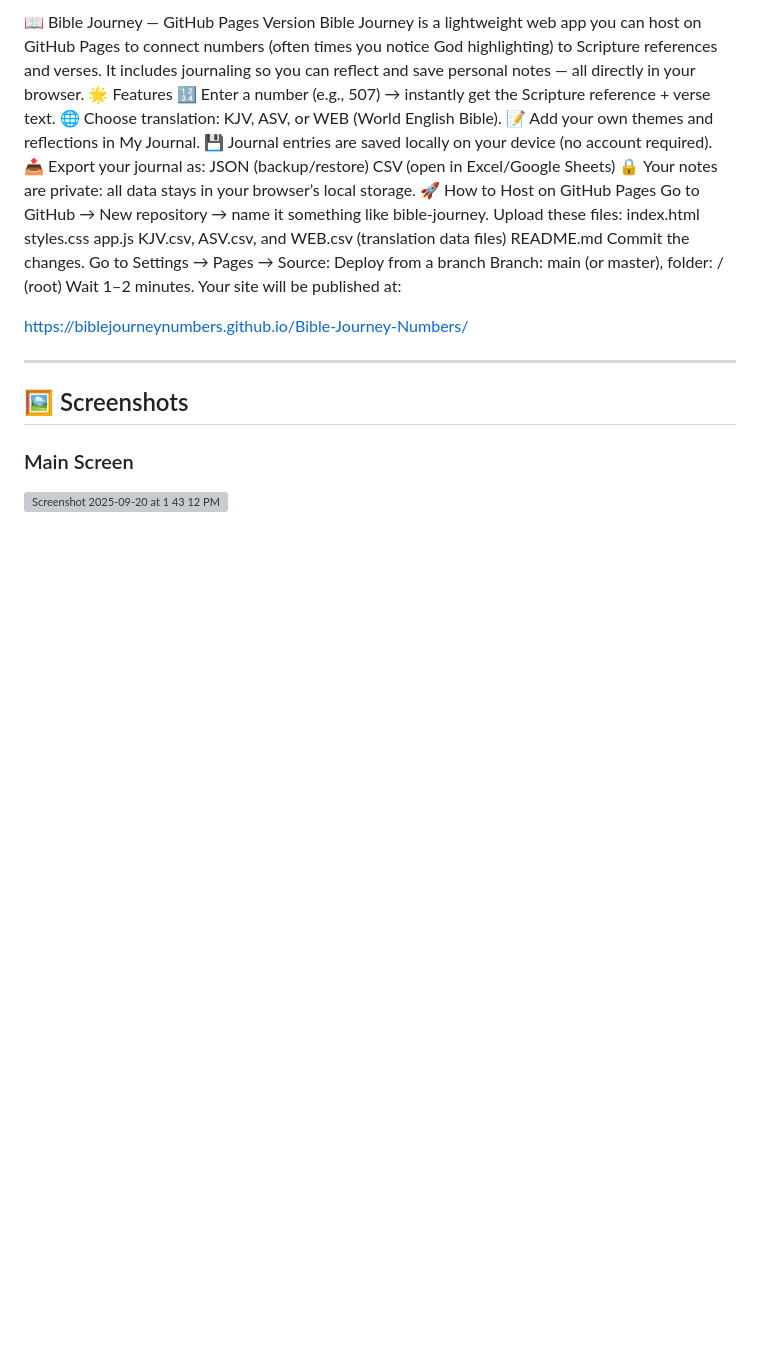
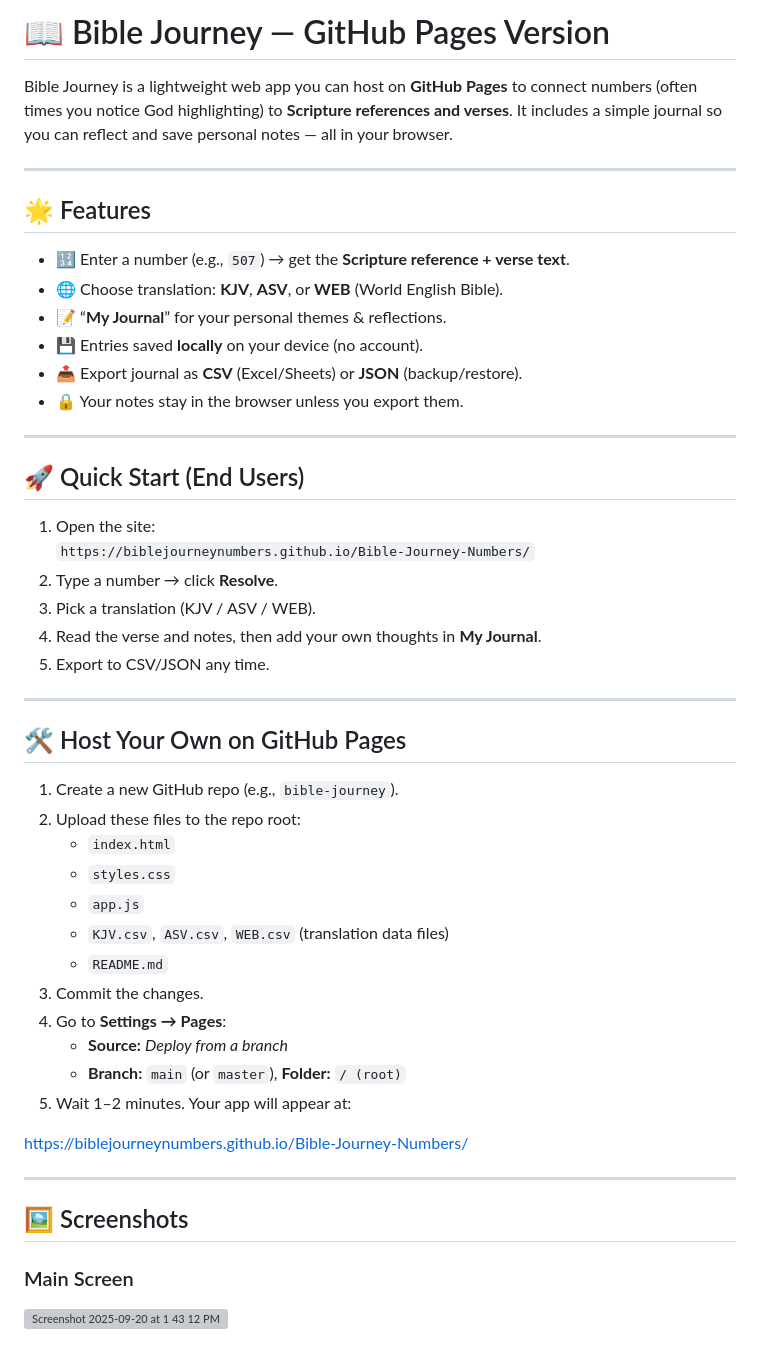
Before and after one commit to biblejourneynumbers/Bible-Journey-Numbers, a Markdown page: README.md, the part around the change printed below. Rendered like a GitHub page; blank space fills up the shorter version; grey boxes are pictures that could not be loaded.

```diff
--- a/README.md
+++ b/README.md
@@ -1,27 +1,46 @@
-📖 Bible Journey — GitHub Pages Version
-Bible Journey is a lightweight web app you can host on GitHub Pages to connect numbers (often times you notice God highlighting) to Scripture references and verses. It includes journaling so you can reflect and save personal notes — all directly in your browser.
-🌟 Features
-🔢 Enter a number (e.g., 507) → instantly get the Scripture reference + verse text.
-🌐 Choose translation: KJV, ASV, or WEB (World English Bible).
-📝 Add your own themes and reflections in My Journal.
-💾 Journal entries are saved locally on your device (no account required).
-📤 Export your journal as:
-JSON (backup/restore)
-CSV (open in Excel/Google Sheets)
-🔒 Your notes are private: all data stays in your browser’s local storage.
-🚀 How to Host on GitHub Pages
-Go to GitHub → New repository → name it something like bible-journey.
-Upload these files:
-index.html
-styles.css
-app.js
-KJV.csv, ASV.csv, and WEB.csv (translation data files)
-README.md
-Commit the changes.
-Go to Settings → Pages →
-Source: Deploy from a branch
-Branch: main (or master), folder: / (root)
-Wait 1–2 minutes. Your site will be published at:
+# 📖 Bible Journey — GitHub Pages Version
+
+Bible Journey is a lightweight web app you can host on **GitHub Pages** to connect numbers (often times you notice God highlighting) to **Scripture references and verses**. It includes a simple journal so you can reflect and save personal notes — all in your browser.
+
+---
+
+## 🌟 Features
+
+- 🔢 Enter a number (e.g., `507`) → get the **Scripture reference + verse text**.
+- 🌐 Choose translation: **KJV**, **ASV**, or **WEB** (World English Bible).
+- 📝 “**My Journal**” for your personal themes & reflections.
+- 💾 Entries saved **locally** on your device (no account).
+- 📤 Export journal as **CSV** (Excel/Sheets) or **JSON** (backup/restore).
+- 🔒 Your notes stay in the browser unless you export them.
+
+---
+
+## 🚀 Quick Start (End Users)
+
+1. Open the site:
+   `https://biblejourneynumbers.github.io/Bible-Journey-Numbers/`
+2. Type a number → click **Resolve**.
+3. Pick a translation (KJV / ASV / WEB).
+4. Read the verse and notes, then add your own thoughts in **My Journal**.
+5. Export to CSV/JSON any time.
+
+---
+
+## 🛠️ Host Your Own on GitHub Pages
+
+1. Create a new GitHub repo (e.g., `bible-journey`).
+2. Upload these files to the repo root:
+   - `index.html`
+   - `styles.css`
+   - `app.js`
+   - `KJV.csv`, `ASV.csv`, `WEB.csv` (translation data files)
+   - `README.md`
+3. Commit the changes.
+4. Go to **Settings → Pages**:
+   - **Source:** *Deploy from a branch*
+   - **Branch:** `main` (or `master`), **Folder:** `/ (root)`
+5. Wait 1–2 minutes. Your app will appear at:
+
 
 https://biblejourneynumbers.github.io/Bible-Journey-Numbers/
 
```
Also changed, not shown: other parts of README.md (+50 -31 lines).
